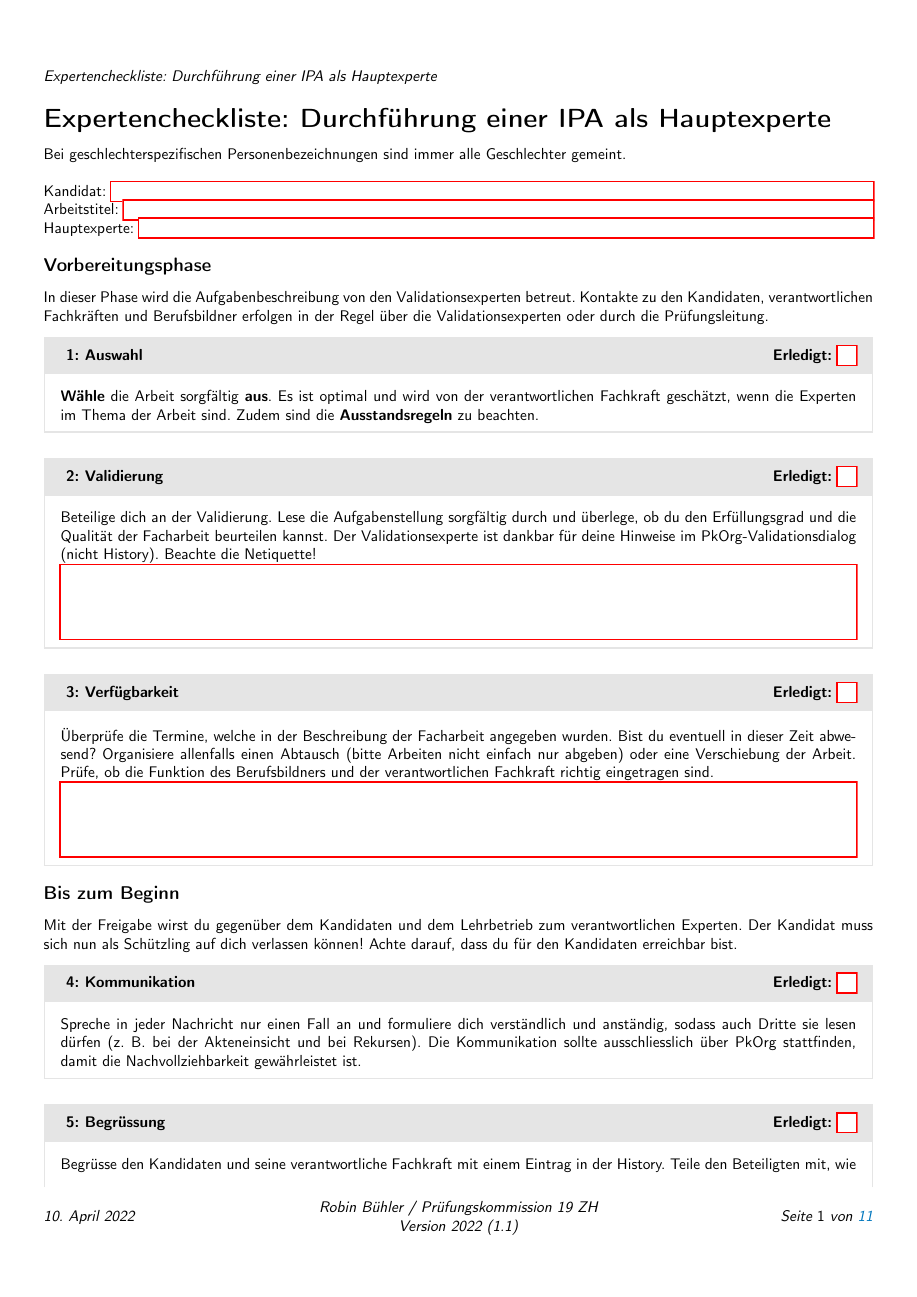
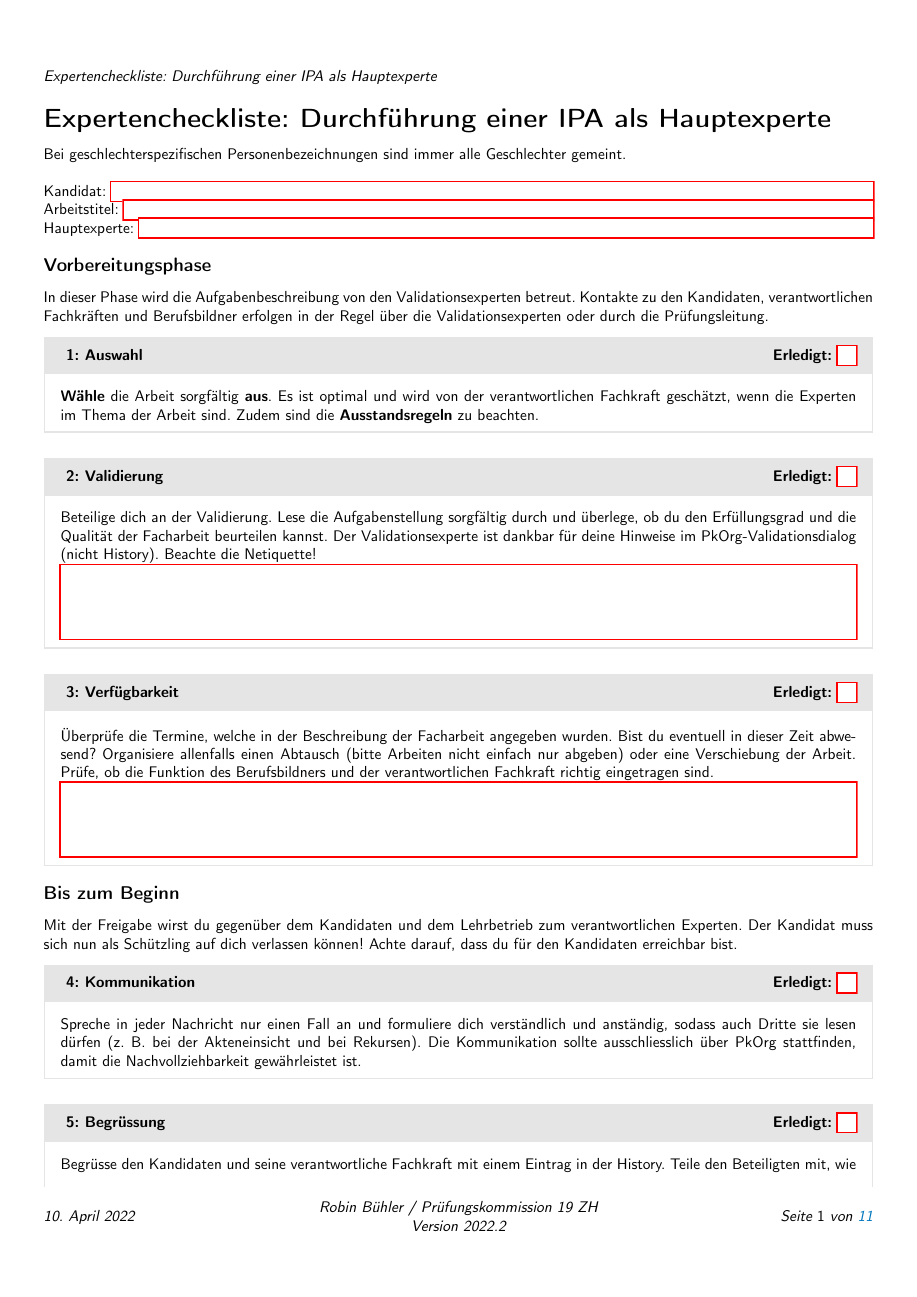
Before and after one commit to swissictedu/ipa-experts-checklist, a LaTeX document (src/index.tex): page 1 of 11. Compiled offline with pdfLaTeX.

Commit message:
Update version numbering

```diff
--- a/src/index.tex
+++ b/src/index.tex
@@ -9,7 +9,7 @@
 \newcommand{\varAuthor}{Robin Bühler}
 \newcommand{\varCompany}{Prüfungskommission 19 ZH} % Firmenname
 \newcommand{\varTitle}{Expertencheckliste: Durchführung einer IPA als Hauptexperte}
-\newcommand{\varVersion}{Version 2022 (1.1)}
+\newcommand{\varVersion}{Version 2022.2}
 
 % footer and headings
 \lohead[\varTitle]{\varTitle}
```
